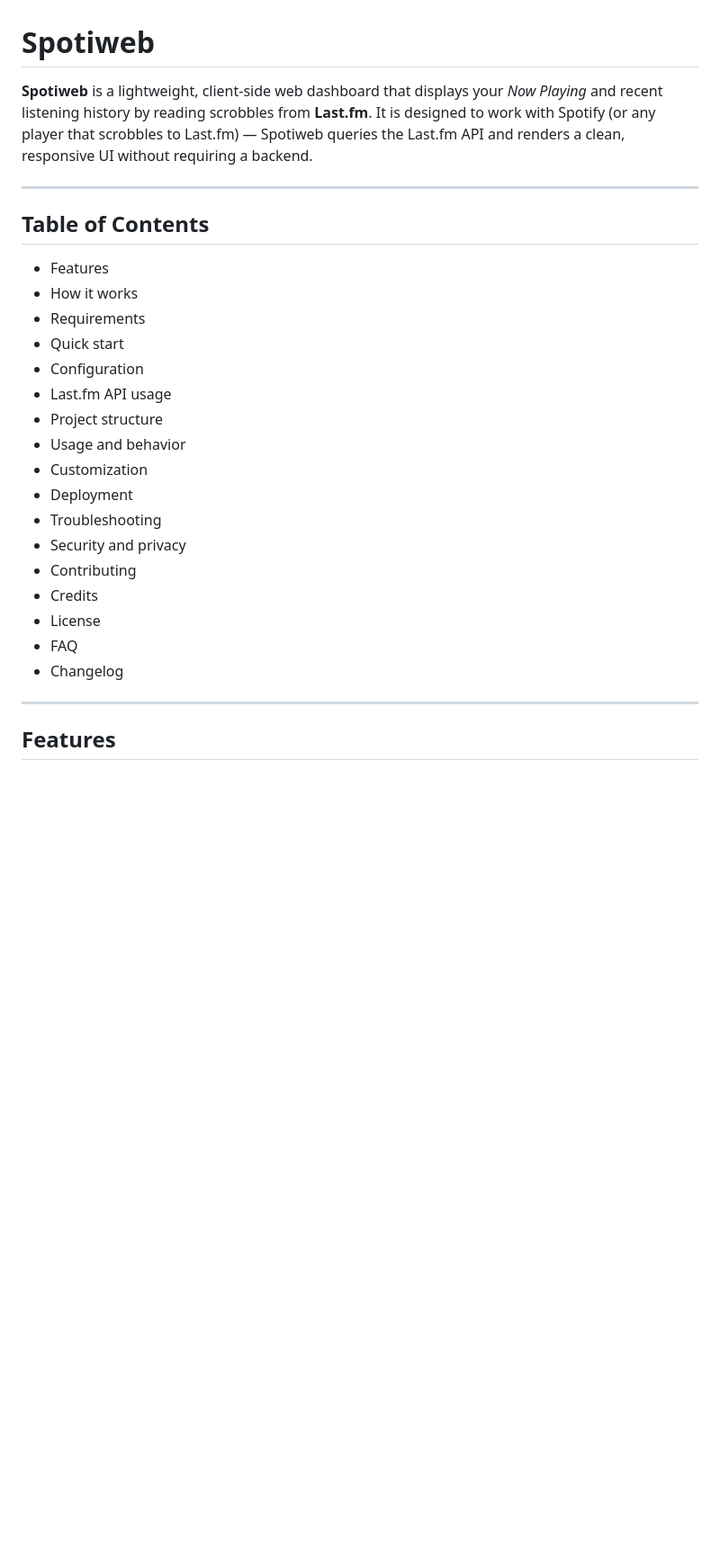
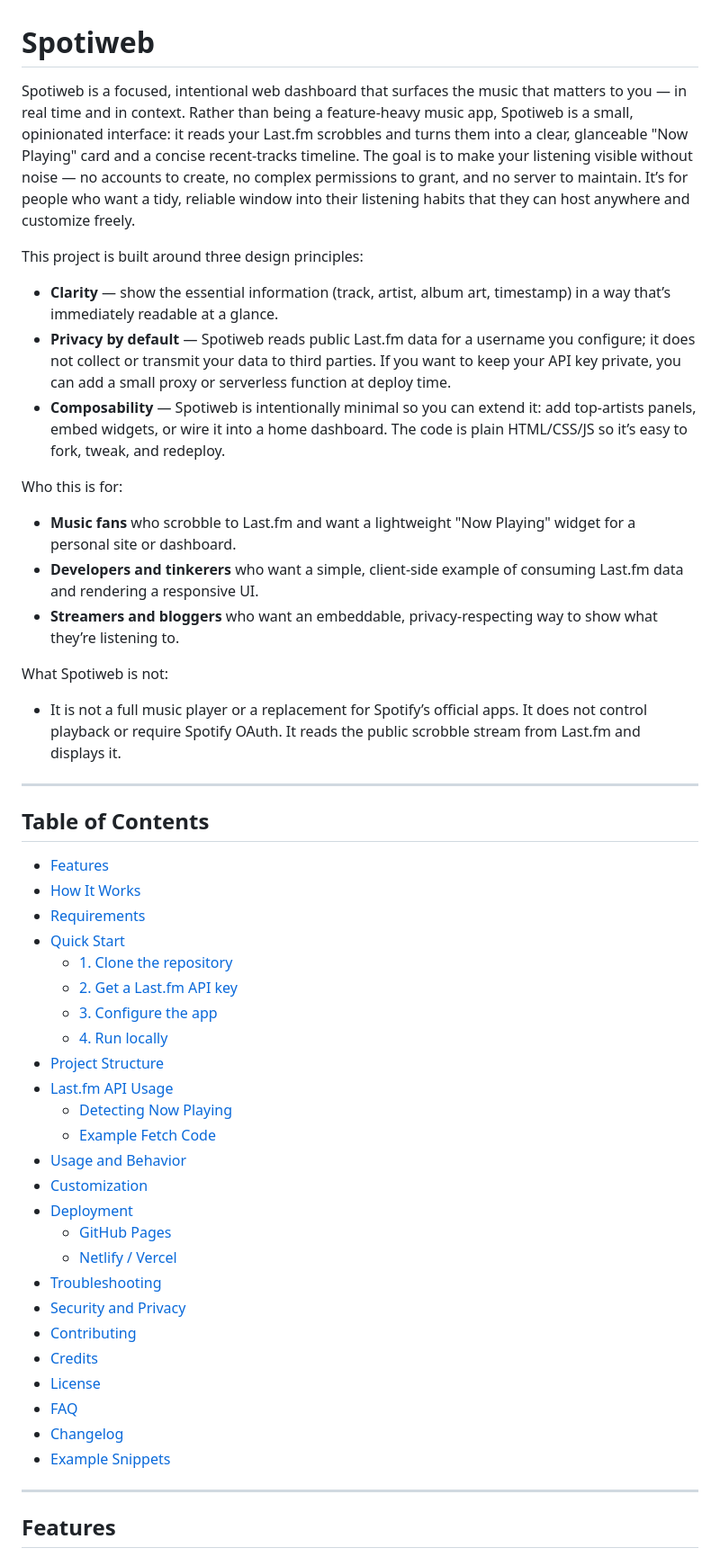
Before and after one commit to NoobVrGT/Spotiweb, a Markdown page: README.md, the part around one of its changes. Shown at 90% size. Rendered like a GitHub page; blank space fills up the shorter version.

```diff
--- a/README.md
+++ b/README.md
@@ -1,27 +1,50 @@
 # Spotiweb
 
-**Spotiweb** is a lightweight, client‑side web dashboard that displays your *Now Playing* and recent listening history by reading scrobbles from **Last.fm**. It is designed to work with Spotify (or any player that scrobbles to Last.fm) — Spotiweb queries the Last.fm API and renders a clean, responsive UI without requiring a backend.
+Spotiweb is a focused, intentional web dashboard that surfaces the music that matters to you — in real time and in context. Rather than being a feature‑heavy music app, Spotiweb is a small, opinionated interface: it reads your Last.fm scrobbles and turns them into a clear, glanceable "Now Playing" card and a concise recent‑tracks timeline. The goal is to make your listening visible without noise — no accounts to create, no complex permissions to grant, and no server to maintain. It’s for people who want a tidy, reliable window into their listening habits that they can host anywhere and customize freely.
+
+This project is built around three design principles:
+
+- **Clarity** — show the essential information (track, artist, album art, timestamp) in a way that’s immediately readable at a glance.
+- **Privacy by default** — Spotiweb reads public Last.fm data for a username you configure; it does not collect or transmit your data to third parties. If you want to keep your API key private, you can add a small proxy or serverless function at deploy time.
+- **Composability** — Spotiweb is intentionally minimal so you can extend it: add top‑artists panels, embed widgets, or wire it into a home dashboard. The code is plain HTML/CSS/JS so it’s easy to fork, tweak, and redeploy.
+
+Who this is for:
+- **Music fans** who scrobble to Last.fm and want a lightweight "Now Playing" widget for a personal site or dashboard.
+- **Developers and tinkerers** who want a simple, client‑side example of consuming Last.fm data and rendering a responsive UI.
+- **Streamers and bloggers** who want an embeddable, privacy‑respecting way to show what they’re listening to.
+
+What Spotiweb is not:
+- It is not a full music player or a replacement for Spotify’s official apps. It does not control playback or require Spotify OAuth. It reads the public scrobble stream from Last.fm and displays it.
 
 ---
 
 ## Table of Contents
-- Features
-- How it works
-- Requirements
-- Quick start
-- Configuration
-- Last.fm API usage
-- Project structure
-- Usage and behavior
-- Customization
-- Deployment
-- Troubleshooting
-- Security and privacy
-- Contributing
-- Credits
-- License
-- FAQ
-- Changelog
+
+- [Features](#features)
+- [How It Works](#how-it-works)
+- [Requirements](#requirements)
+- [Quick Start](#quick-start)
+  - [1. Clone the repository](#1-clone-the-repository)
+  - [2. Get a Last.fm API key](#2-get-a-lastfm-api-key)
+  - [3. Configure the app](#3-configure-the-app)
+  - [4. Run locally](#4-run-locally)
+- [Project Structure](#project-structure)
+- [Last.fm API Usage](#lastfm-api-usage)
+  - [Detecting Now Playing](#detecting-now-playing)
+  - [Example Fetch Code](#example-fetch-code)
+- [Usage and Behavior](#usage-and-behavior)
+- [Customization](#customization)
+- [Deployment](#deployment)
+  - [GitHub Pages](#github-pages)
+  - [Netlify / Vercel](#netlify--vercel)
+- [Troubleshooting](#troubleshooting)
+- [Security and Privacy](#security-and-privacy)
+- [Contributing](#contributing)
+- [Credits](#credits)
+- [License](#license)
+- [FAQ](#faq)
+- [Changelog](#changelog)
+- [Example Snippets](#example-snippets)
 
 ---
 
```
Also changed, not shown: other parts of README.md (+98 -124 lines).
